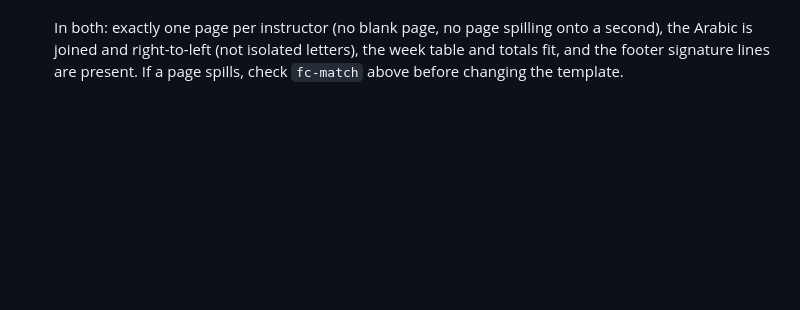
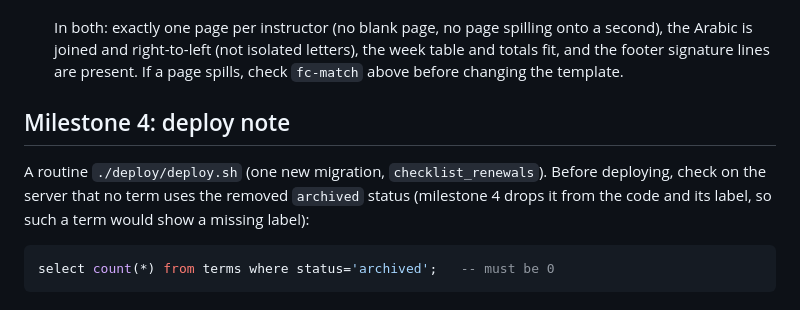
Before and after one commit to malshar/parttime.q8ee.com, a Markdown page: deploy/DEPLOY.md, the part around the change. Drawn GitHub-style; blank space fills up the shorter version.

````diff
--- a/deploy/DEPLOY.md
+++ b/deploy/DEPLOY.md
@@ -356,3 +356,14 @@ template. Once, on the server, before or right after deploying milestone 3:
    letters), the week table and totals fit, and the footer signature lines
    are present. If a page spills, check `fc-match` above before changing the
    template.
+
+## Milestone 4: deploy note
+
+A routine `./deploy/deploy.sh` (one new migration, `checklist_renewals`).
+Before deploying, check on the server that no term uses the removed
+`archived` status (milestone 4 drops it from the code and its label, so
+such a term would show a missing label):
+
+```sql
+select count(*) from terms where status='archived';   -- must be 0
+```
````
Also changed, not shown: CLAUDE.md (+12 -10 lines), PROGRESS.md (+18 -8 lines).
